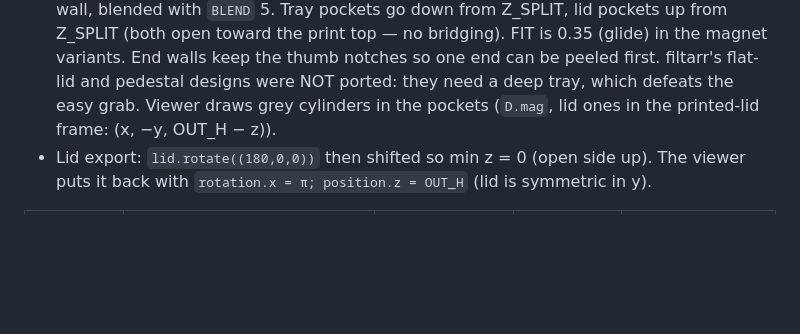
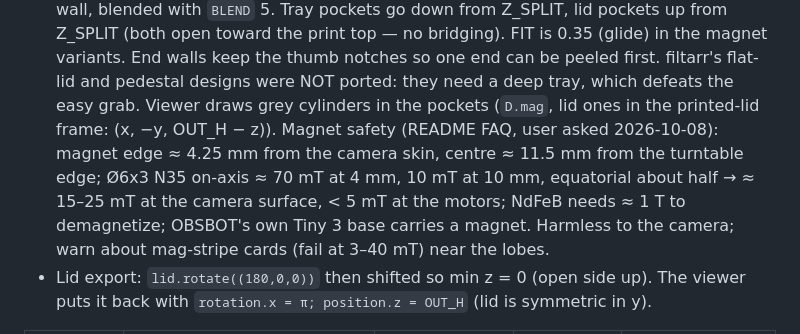
Before and after one commit to Ardakilic/obsbot-tiny3-lite-case, a Markdown page: CLAUDE.md, the part around the change. Drawn GitHub-style; blank space fills up the shorter version.

```diff
--- a/CLAUDE.md
+++ b/CLAUDE.md
@@ -142,7 +142,12 @@ Shared geometry (mm, assembled coordinates, z up, tray floor at z=0, centred x/y
   keep the thumb notches so one end can be peeled first. filtarr's flat-lid and
   pedestal designs were NOT ported: they need a deep tray, which defeats the easy
   grab. Viewer draws grey cylinders in the pockets (`D.mag`, lid ones in the
-  printed-lid frame: (x, −y, OUT_H − z)).
+  printed-lid frame: (x, −y, OUT_H − z)). Magnet safety (README FAQ, user asked
+  2026-10-08): magnet edge ≈ 4.25 mm from the camera skin, centre ≈ 11.5 mm from the
+  turntable edge; Ø6x3 N35 on-axis ≈ 70 mT at 4 mm, 10 mT at 10 mm, equatorial about
+  half → ≈ 15–25 mT at the camera surface, < 5 mT at the motors; NdFeB needs ≈ 1 T to
+  demagnetize; OBSBOT's own Tiny 3 base carries a magnet. Harmless to the camera;
+  warn about mag-stripe cards (fail at 3–40 mT) near the lobes.
 - Lid export: `lid.rotate((180,0,0))` then shifted so min z = 0 (open side up). The
   viewer puts it back with `rotation.x = π; position.z = OUT_H` (lid is symmetric in y).
 
```
Also changed, not shown: README.md (+22 -0 lines).
